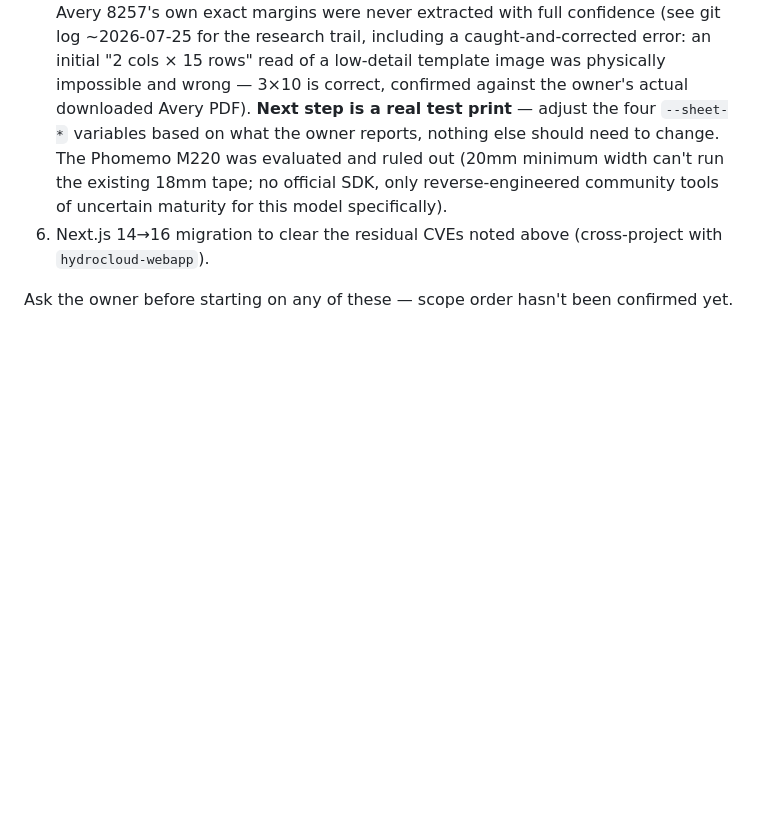
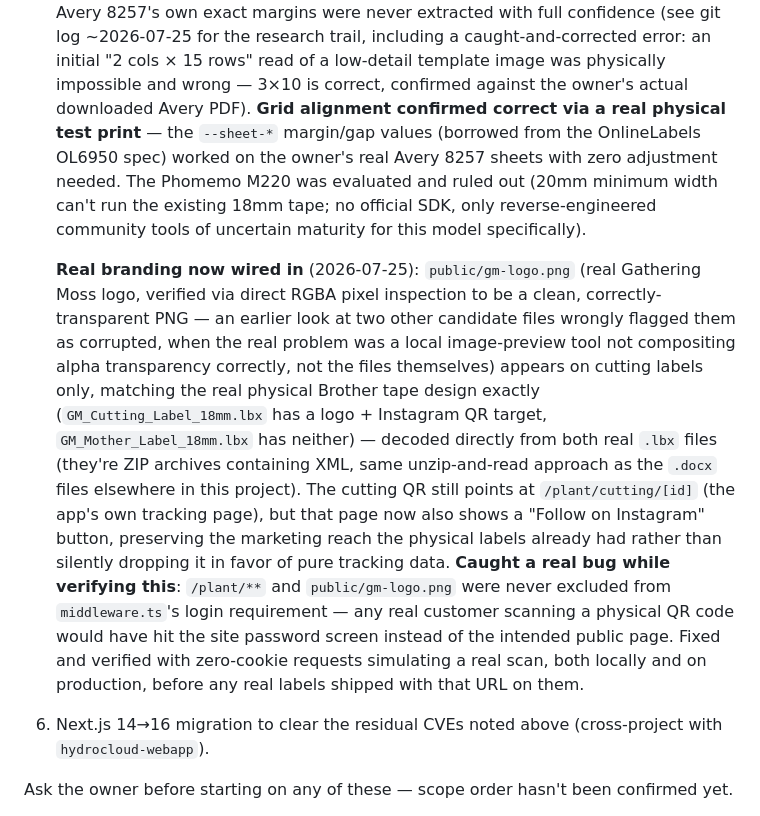
Before and after one commit to HydraCoreSystems/skrybix-webapp, a Markdown page: CLAUDE.md, the part around the change. Rendered like a GitHub page; blank space fills up the shorter version.

Commit message:
Document logo integration, real test print success, and auth fixes
Co-Authored-By: Claude Sonnet 5 <noreply@anthropic.com>

```diff
--- a/CLAUDE.md
+++ b/CLAUDE.md
@@ -286,12 +286,36 @@ If a "Hoya Naming Convention Quick Reference Guide" doc isn't in
    a caught-and-corrected error: an initial "2 cols × 15 rows" read of a
    low-detail template image was physically impossible and wrong — 3×10
    is correct, confirmed against the owner's actual downloaded Avery
-   PDF). **Next step is a real test print** — adjust the four `--sheet-*`
-   variables based on what the owner reports, nothing else should need
-   to change. The Phomemo M220 was evaluated and ruled out (20mm minimum
-   width can't run the existing 18mm tape; no official SDK, only
-   reverse-engineered community tools of uncertain maturity for this
-   model specifically).
+   PDF). **Grid alignment confirmed correct via a real physical test
+   print** — the `--sheet-*` margin/gap values (borrowed from the
+   OnlineLabels OL6950 spec) worked on the owner's real Avery 8257 sheets
+   with zero adjustment needed. The Phomemo M220 was evaluated and ruled
+   out (20mm minimum width can't run the existing 18mm tape; no official
+   SDK, only reverse-engineered community tools of uncertain maturity for
+   this model specifically).
+
+   **Real branding now wired in** (2026-07-25): `public/gm-logo.png`
+   (real Gathering Moss logo, verified via direct RGBA pixel inspection
+   to be a clean, correctly-transparent PNG — an earlier look at two
+   other candidate files wrongly flagged them as corrupted, when the
+   real problem was a local image-preview tool not compositing alpha
+   transparency correctly, not the files themselves) appears on cutting
+   labels only, matching the real physical Brother tape design exactly
+   (`GM_Cutting_Label_18mm.lbx` has a logo + Instagram QR target,
+   `GM_Mother_Label_18mm.lbx` has neither) — decoded directly from both
+   real `.lbx` files (they're ZIP archives containing XML, same
+   unzip-and-read approach as the `.docx` files elsewhere in this
+   project). The cutting QR still points at `/plant/cutting/[id]` (the
+   app's own tracking page), but that page now also shows a "Follow on
+   Instagram" button, preserving the marketing reach the physical labels
+   already had rather than silently dropping it in favor of pure
+   tracking data. **Caught a real bug while verifying this**: `/plant/**`
+   and `public/gm-logo.png` were never excluded from `middleware.ts`'s
+   login requirement — any real customer scanning a physical QR code
+   would have hit the site password screen instead of the intended
+   public page. Fixed and verified with zero-cookie requests simulating
+   a real scan, both locally and on production, before any real labels
+   shipped with that URL on them.
 6. Next.js 14→16 migration to clear the residual CVEs noted above
    (cross-project with `hydrocloud-webapp`).
 
```
